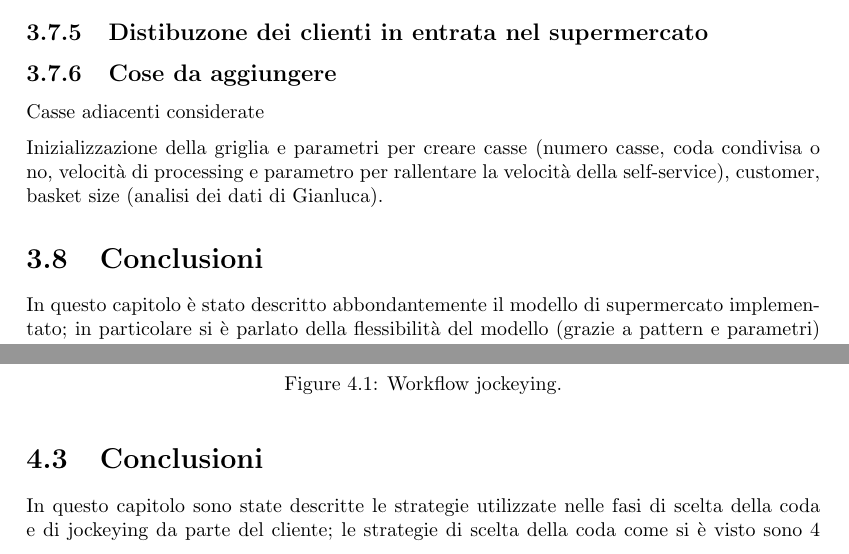
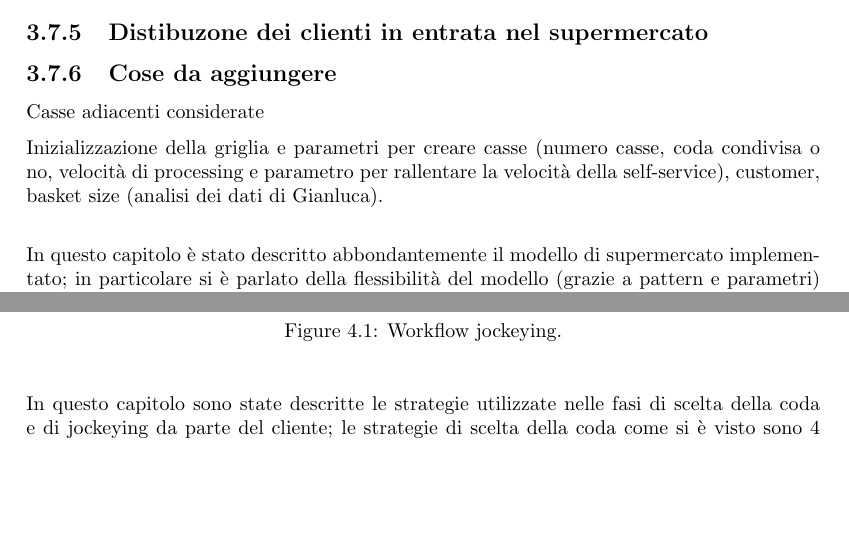
Before and after one commit to AuPath/Supermarket-Checkout-Simulation, a LaTeX book (doc/report/main.tex, which reads doc/report/chapters/implementation.tex, doc/report/chapters/model.tex): two parts of pages 28 and 32 of 37, joined at a grey line, cut so that both start at the same text, the shorter picture padded with empty space. Compiled offline with pdfLaTeX.

Commit message:
Tolti paragrafi sulle conclusioni di ogni capitolo, aggiunto più spazio bianco per separare

```diff
--- a/doc/report/chapters/implementation.tex
+++ b/doc/report/chapters/implementation.tex
@@ -104,6 +106,6 @@ Nella figura \ref{fig:jockeying-flowchart} è riportato il grafico che rappresen
 	\label{fig:jockeying-flowchart}
 \end{figure}
 
+\vspace*{1\baselineskip}
 
-\section{Conclusioni}
 In questo capitolo sono state descritte le strategie utilizzate nelle fasi di scelta della coda e di jockeying da parte del cliente; le strategie di scelta della coda come si è visto sono 4 e sono state descritte in ordine di complessità; le strategie per fare jockeying sono invece 2 e si basano solamente sul numero di elementi nel carrello e sul numero di clienti in coda. Probabilmente non tutte le strategie sono realistiche e utilizzate concretamente dalle persone in coda al supermercato, l'obiettivo non è indagare sulla scelta effettuata dagli umani in coda, ma capire quale sia la strategia migliore che può essere implementata in un vero supermercato ad esempio con un display che suggerisce quale sia la coda migliore in un dato istante. Nel prossimo capitolo finalmente vedremo i risultati del nostro modello, in particolare metteremo a confronto la nostra simulazione con quella dell'articolo \cite{article1} allo scopo di calibrare e validare il modello; introdurremo quindi man mano le espansioni che abbiamo apportato, lo scopo rimarrà sempre quello di diminuire i tempi d'attesa dei clienti e migliorare la loro esperienza.
--- a/doc/report/chapters/model.tex
+++ b/doc/report/chapters/model.tex
@@ -442,6 +442,6 @@ Casse adiacenti considerate
 
 Inizializzazione della griglia e parametri per creare casse (numero casse, coda condivisa o no, velocità di processing e parametro per rallentare la velocità della self-service), customer, basket size (analisi dei dati di Gianluca).
 
-\section{Conclusioni}
+\vspace*{1\baselineskip}
 
 In questo capitolo è stato descritto abbondantemente il modello di supermercato implementato; in particolare si è parlato della flessibilità del modello (grazie a pattern e parametri) e del workflow e delle capacità degli agenti; nel capitolo successivo vedremo le strategie di scelta della coda e di jockeying, parte importante della simulazione in quanto l'obiettivo finale del progetto è indagare su quale sia la strategia che minimizza il tempo d'attesa alle casse.
```
Also changed, not shown: doc/report/main.pdf, doc/report/chapters/implementation.tex (2 more changed lines).
